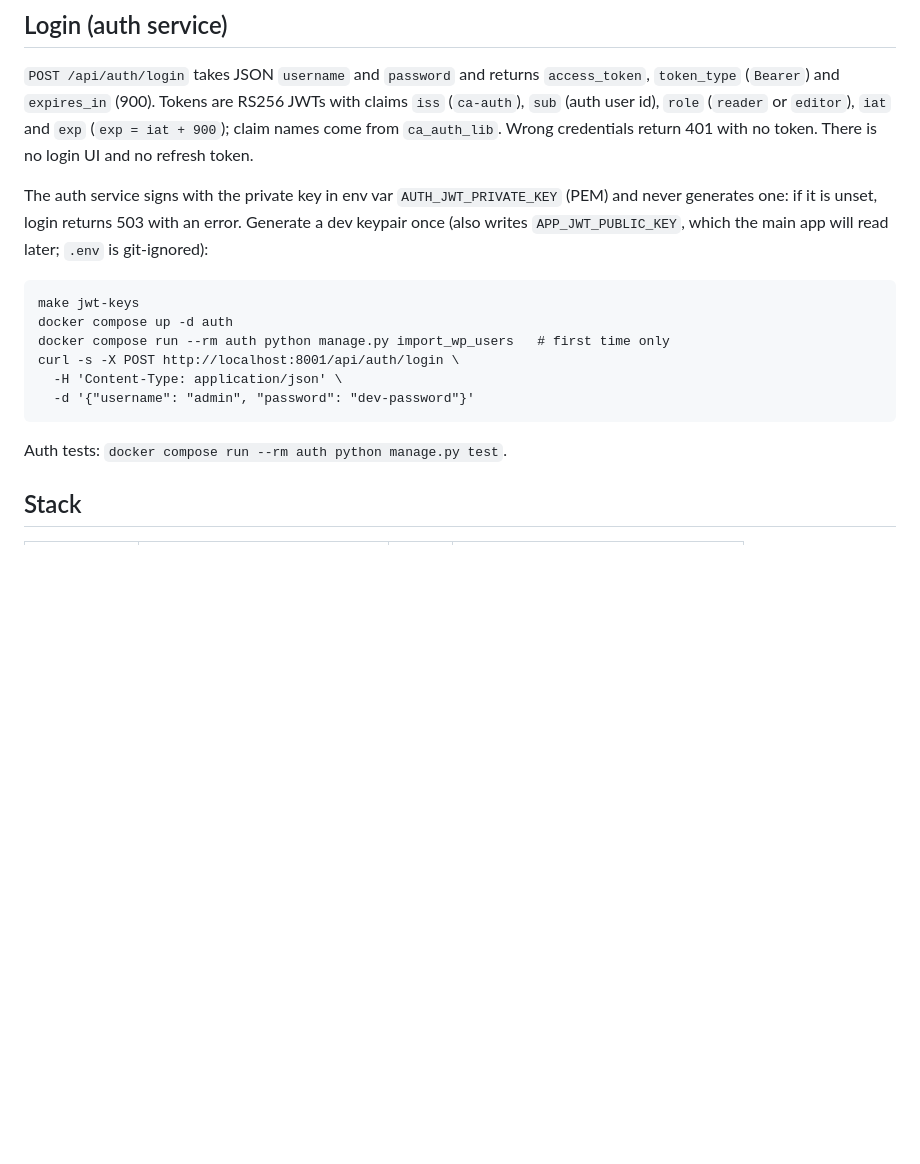
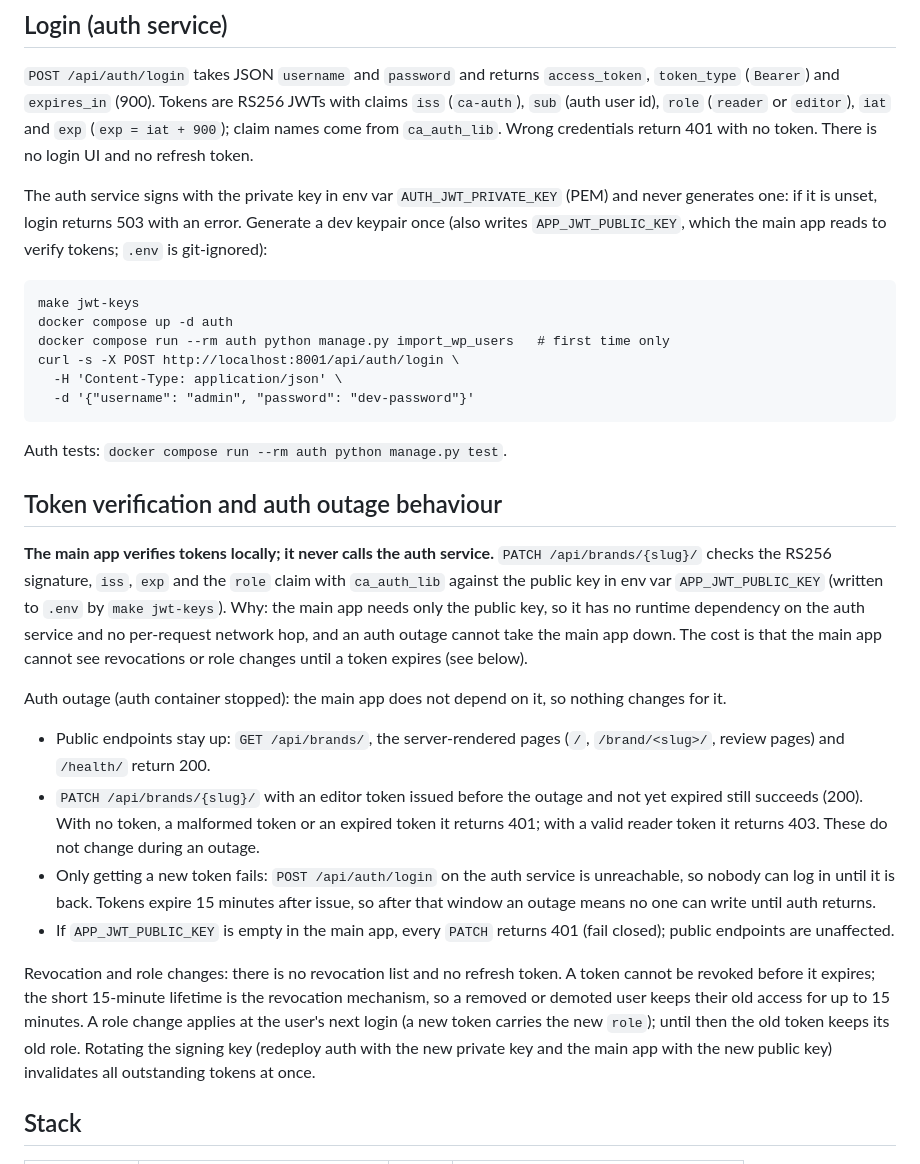
Before and after one commit to michaelwayman/ca-code-challenge, a Markdown page: README.md, the part around the change. GitHub-like rendering; blank space fills up the shorter version.

Commit message:
Build R17: token verification approach and auth outage behaviour documented
Co-Authored-By: Claude Sonnet 5.5 <noreply@anthropic.com>

````diff
--- a/README.md
+++ b/README.md
@@ -50,7 +50,7 @@ It prints `User created=N updated=N unchanged=N`; a second run creates nothing.
 
 `POST /api/auth/login` takes JSON `username` and `password` and returns `access_token`, `token_type` (`Bearer`) and `expires_in` (900). Tokens are RS256 JWTs with claims `iss` (`ca-auth`), `sub` (auth user id), `role` (`reader` or `editor`), `iat` and `exp` (`exp = iat + 900`); claim names come from `ca_auth_lib`. Wrong credentials return 401 with no token. There is no login UI and no refresh token.
 
-The auth service signs with the private key in env var `AUTH_JWT_PRIVATE_KEY` (PEM) and never generates one: if it is unset, login returns 503 with an error. Generate a dev keypair once (also writes `APP_JWT_PUBLIC_KEY`, which the main app will read later; `.env` is git-ignored):
+The auth service signs with the private key in env var `AUTH_JWT_PRIVATE_KEY` (PEM) and never generates one: if it is unset, login returns 503 with an error. Generate a dev keypair once (also writes `APP_JWT_PUBLIC_KEY`, which the main app reads to verify tokens; `.env` is git-ignored):
 
 ```
 make jwt-keys
@@ -62,6 +62,19 @@ curl -s -X POST http://localhost:8001/api/auth/login \
 ```
 
 Auth tests: `docker compose run --rm auth python manage.py test`.
+
+## Token verification and auth outage behaviour
+
+**The main app verifies tokens locally; it never calls the auth service.** `PATCH /api/brands/{slug}/` checks the RS256 signature, `iss`, `exp` and the `role` claim with `ca_auth_lib` against the public key in env var `APP_JWT_PUBLIC_KEY` (written to `.env` by `make jwt-keys`). Why: the main app needs only the public key, so it has no runtime dependency on the auth service and no per-request network hop, and an auth outage cannot take the main app down. The cost is that the main app cannot see revocations or role changes until a token expires (see below).
+
+Auth outage (auth container stopped): the main app does not depend on it, so nothing changes for it.
+
+- Public endpoints stay up: `GET /api/brands/`, the server-rendered pages (`/`, `/brand/<slug>/`, review pages) and `/health/` return 200.
+- `PATCH /api/brands/{slug}/` with an editor token issued before the outage and not yet expired still succeeds (200). With no token, a malformed token or an expired token it returns 401; with a valid reader token it returns 403. These do not change during an outage.
+- Only getting a new token fails: `POST /api/auth/login` on the auth service is unreachable, so nobody can log in until it is back. Tokens expire 15 minutes after issue, so after that window an outage means no one can write until auth returns.
+- If `APP_JWT_PUBLIC_KEY` is empty in the main app, every `PATCH` returns 401 (fail closed); public endpoints are unaffected.
+
+Revocation and role changes: there is no revocation list and no refresh token. A token cannot be revoked before it expires; the short 15-minute lifetime is the revocation mechanism, so a removed or demoted user keeps their old access for up to 15 minutes. A role change applies at the user's next login (a new token carries the new `role`); until then the old token keeps its old role. Rotating the signing key (redeploy auth with the new private key and the main app with the new public key) invalidates all outstanding tokens at once.
 
 ## Stack
 
````
